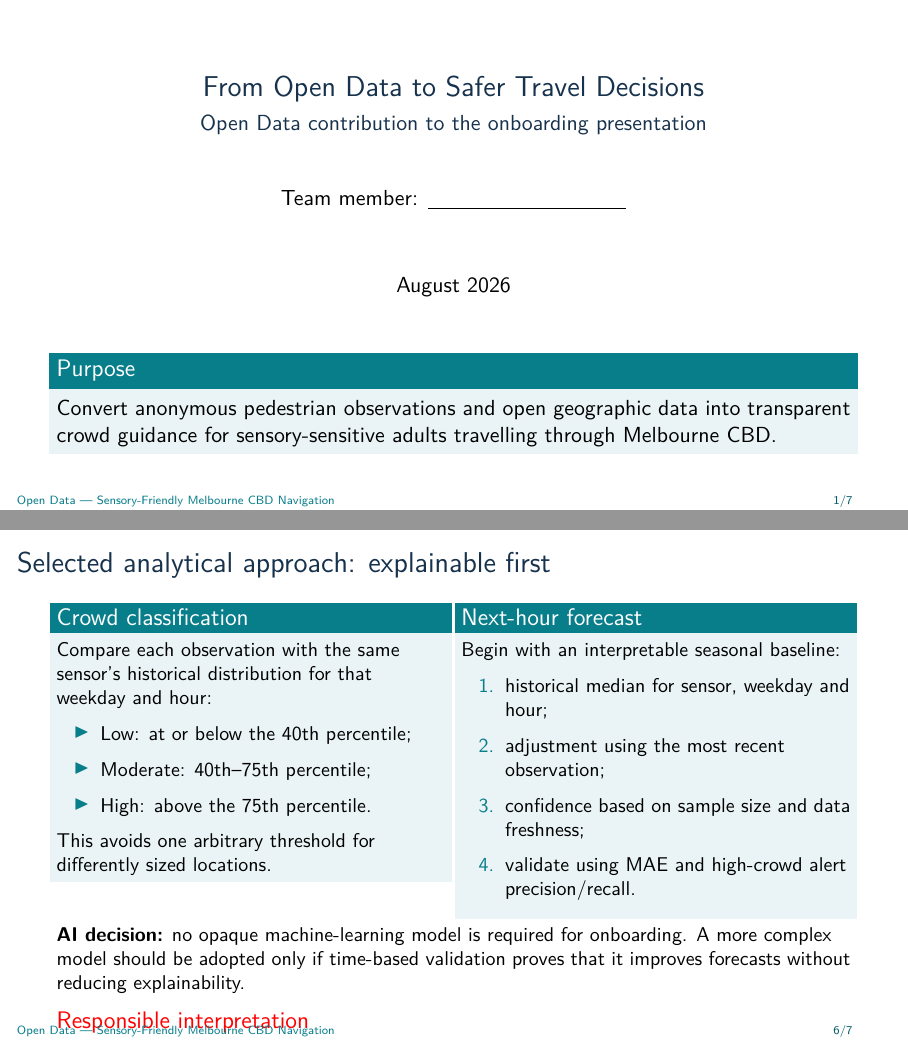
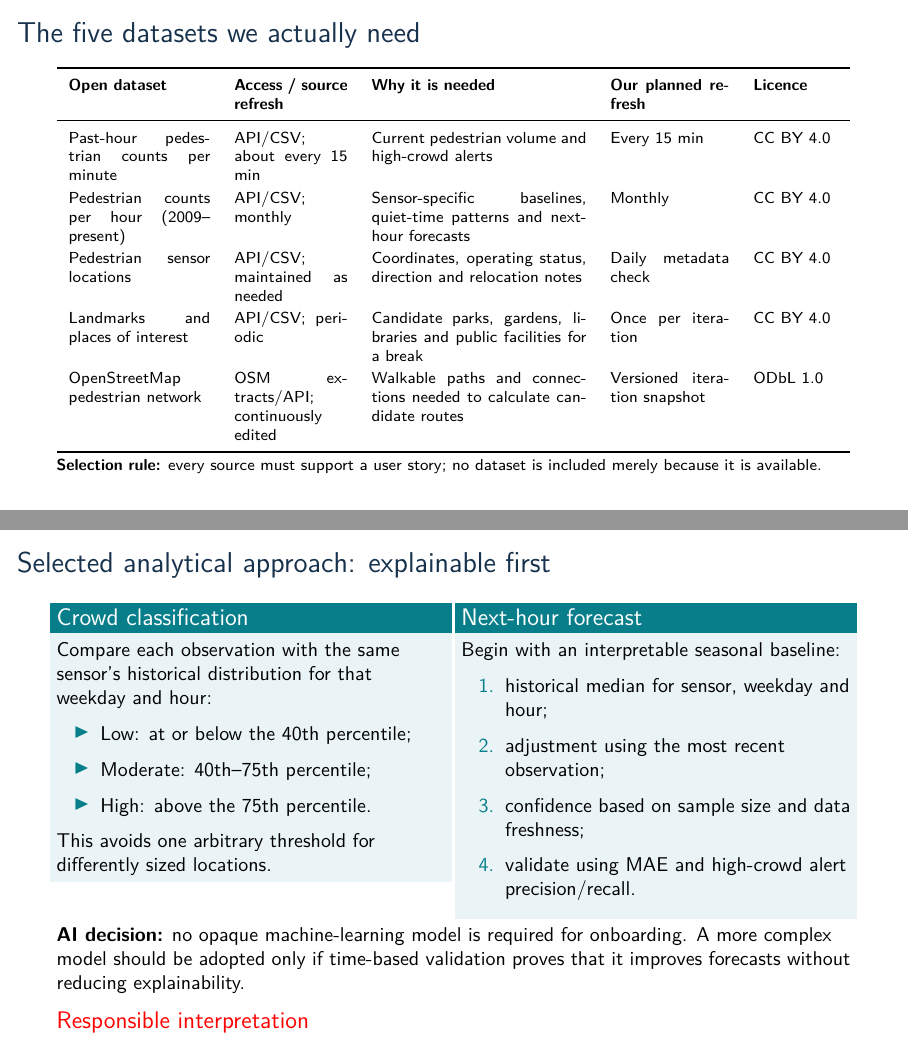
Before and after one commit to K-Varun-dev/Cursor, LaTeX slides (open_data_presentation.tex): pages 1 and 6 of 7 before the commit and pages 1 and 5 of 6 after it, joined at a grey line. Compiled offline with pdfLaTeX.

Commit message:
Refine presentation layout
Co-authored-by: K Varun Dev <K-Varun-dev@users.noreply.github.com>

```diff
--- a/open_data_presentation.tex
+++ b/open_data_presentation.tex
@@ -23,17 +23,7 @@
 \setbeamercolor{block title}{bg=teal,fg=white}
 \setbeamercolor{block body}{bg=lightblue,fg=black}
 \setbeamertemplate{navigation symbols}{}
-\setbeamertemplate{footline}{
-  \leavevmode
-  \hbox{
-    \begin{beamercolorbox}[wd=.84\paperwidth,ht=2.5ex,dp=1ex,leftskip=1em]{author in head/foot}
-      Open Data --- Sensory-Friendly Melbourne CBD Navigation
-    \end{beamercolorbox}
-    \begin{beamercolorbox}[wd=.16\paperwidth,ht=2.5ex,dp=1ex,center]{date in head/foot}
-      \insertframenumber/\inserttotalframenumber
-    \end{beamercolorbox}
-  }
-}
+\setbeamertemplate{footline}{}
 
 \newcommand{\source}[2]{\href{#1}{\textcolor{teal}{#2}}}
 
@@ -43,20 +33,6 @@
 \date{August 2026}
 
 \begin{document}
-
-\begin{frame}
-  \titlepage
-  \begin{block}{Purpose}
-    Convert anonymous pedestrian observations and open geographic data into
-    transparent crowd guidance for sensory-sensitive adults travelling through
-    Melbourne CBD.
-  \end{block}
-
-  % Speaker notes:
-  % Our data does not diagnose sensory overload or label a place as universally
-  % safe. It provides evidence about one important stressor---pedestrian density---
-  % so users can make a more informed and independent travel decision.
-\end{frame}
 
 \begin{frame}{The five datasets we actually need}
   \scriptsize
```
Also changed, not shown: open_data_presentation.tex (2 more changed lines).
